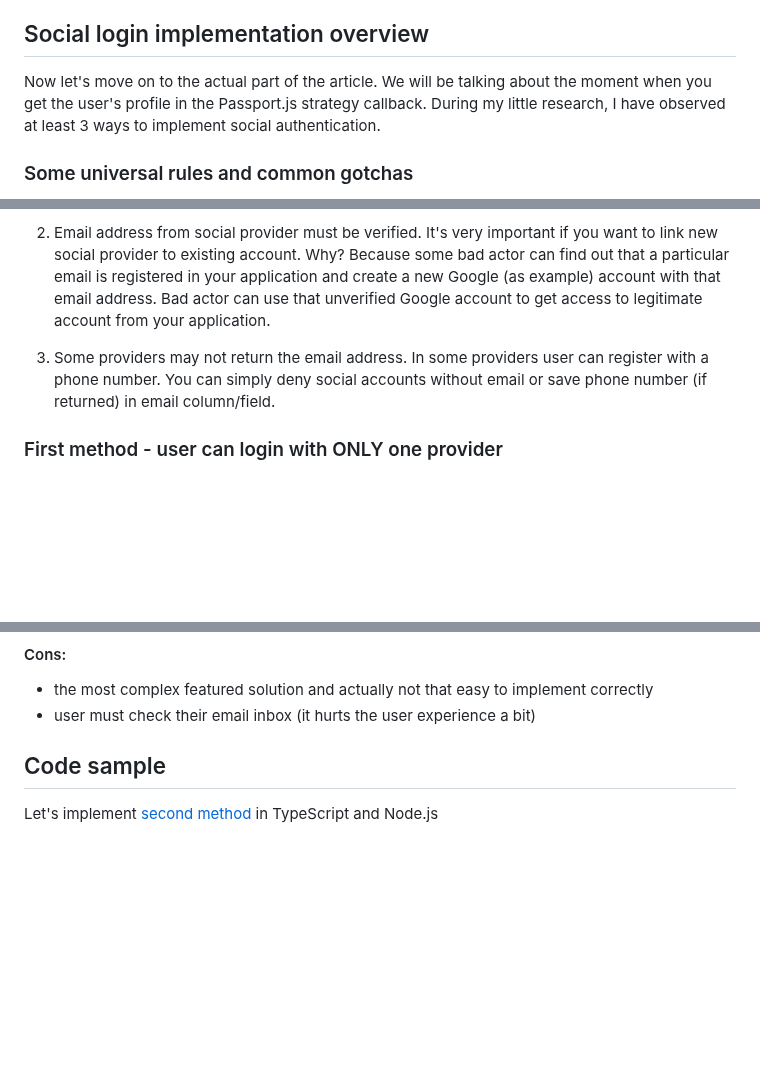
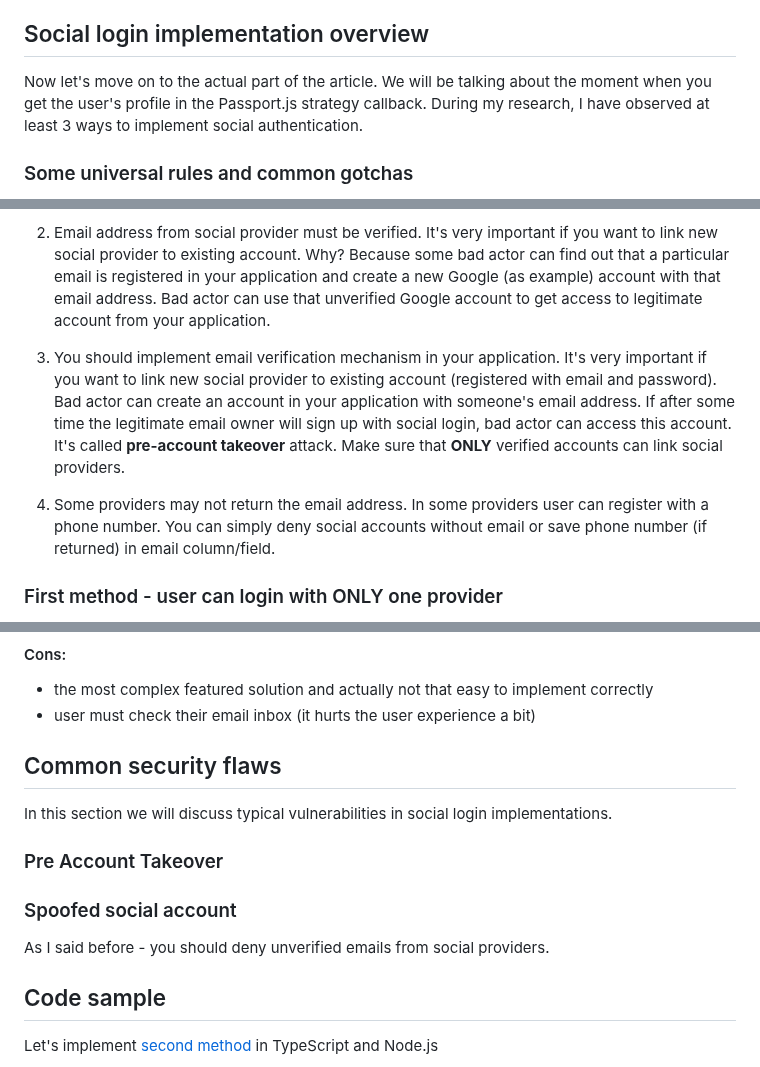
Before and after one commit to michaldziuba03/code-samples, a Markdown page: social-login/README.md, 3 parts joined by grey strips. GitHub-like rendering; blank space fills up the shorter version.

```diff
--- a/social-login/README.md
+++ b/social-login/README.md
@@ -142,7 +142,7 @@ We cannot discuss social authentication without mentioning the OAuth 2.0 standar
 - https://oauth.net/2/oauth-best-practice/
 
 ## Social login implementation overview
-Now let's move on to the actual part of the article. We will be talking about the moment when you get the user's profile in the Passport.js strategy callback. During my little research, I have observed at least 3 ways to implement social authentication.
+Now let's move on to the actual part of the article. We will be talking about the moment when you get the user's profile in the Passport.js strategy callback. During my research, I have observed at least 3 ways to implement social authentication.
 
 ### Some universal rules and common gotchas
 Before we will discuss each social auth implementation method, I want to mention a few universal rules that apply to any method:
@@ -151,7 +151,9 @@ Before we will discuss each social auth implementation method, I want to mention
 
 2. Email address from social provider must be verified. It's very important if you want to link new social provider to existing account. Why? Because some bad actor can find out that a particular email is registered in your application and create a new Google (as example) account with that email address. Bad actor can use that unverified Google account to get access to legitimate account from your application.
 
-3. Some providers may not return the email address. In some providers user can register with a phone number. You can simply deny social accounts without email or save phone number (if returned) in email column/field.
+3. You should implement email verification mechanism in your application. It's very important if you want to link new social provider to existing account (registered with email and password). Bad actor can create an account in your application with someone's email address. If after some time the legitimate email owner will sign up with social login, bad actor can access this account. It's called **pre-account takeover** attack. Make sure that **ONLY** verified accounts can link social providers.
+
+4. Some providers may not return the email address. In some providers user can register with a phone number. You can simply deny social accounts without email or save phone number (if returned) in email column/field.
 
 ### First method - user can login with ONLY one provider
 The first method is fairly simple. User can use only one authentication method for specific email. That means you cannot link your Google account if you registered with email and password method previously.
@@ -289,6 +291,16 @@ If it exists you can link new social provider. Now the user can simply use this
 #### Cons:
 - the most complex featured solution and actually not that easy to implement correctly
 - user must check their email inbox (it hurts the user experience a bit)
+
+## Common security flaws
+In this section we will discuss typical vulnerabilities in social login implementations.
+
+### Pre Account Takeover
+
+
+### Spoofed social account
+As I said before - you should deny unverified emails from social providers.
+
 
 ## Code sample
 Let's implement [second method](#second-method---user-can-login-with-multiple-providers) in TypeScript and Node.js
```
Also changed, not shown: other parts of social-login/README.md (+2 -0 lines).
